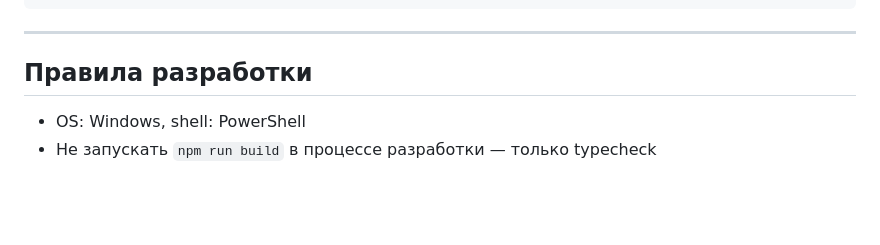
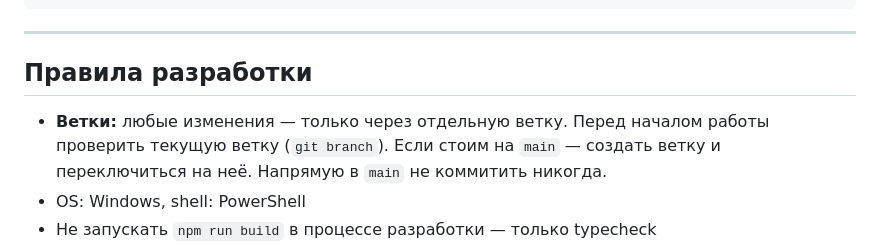
Before and after one commit to cossackgh/client-svg-schemas, a Markdown page: CLAUDE.md, the part around the change. GitHub-like rendering; blank space fills up the shorter version.

Commit message:
chore: enforce feature-branch workflow — no direct commits to main

```diff
--- a/CLAUDE.md
+++ b/CLAUDE.md
@@ -132,6 +132,7 @@ npm run build
 
 ## Правила разработки
 
+- **Ветки:** любые изменения — только через отдельную ветку. Перед началом работы проверить текущую ветку (`git branch`). Если стоим на `main` — создать ветку и переключиться на неё. Напрямую в `main` не коммитить никогда.
 - OS: Windows, shell: PowerShell
 - Не запускать `npm run build` в процессе разработки — только typecheck
 - dev-сервер считать запущенным, не перезапускать без запроса
```
